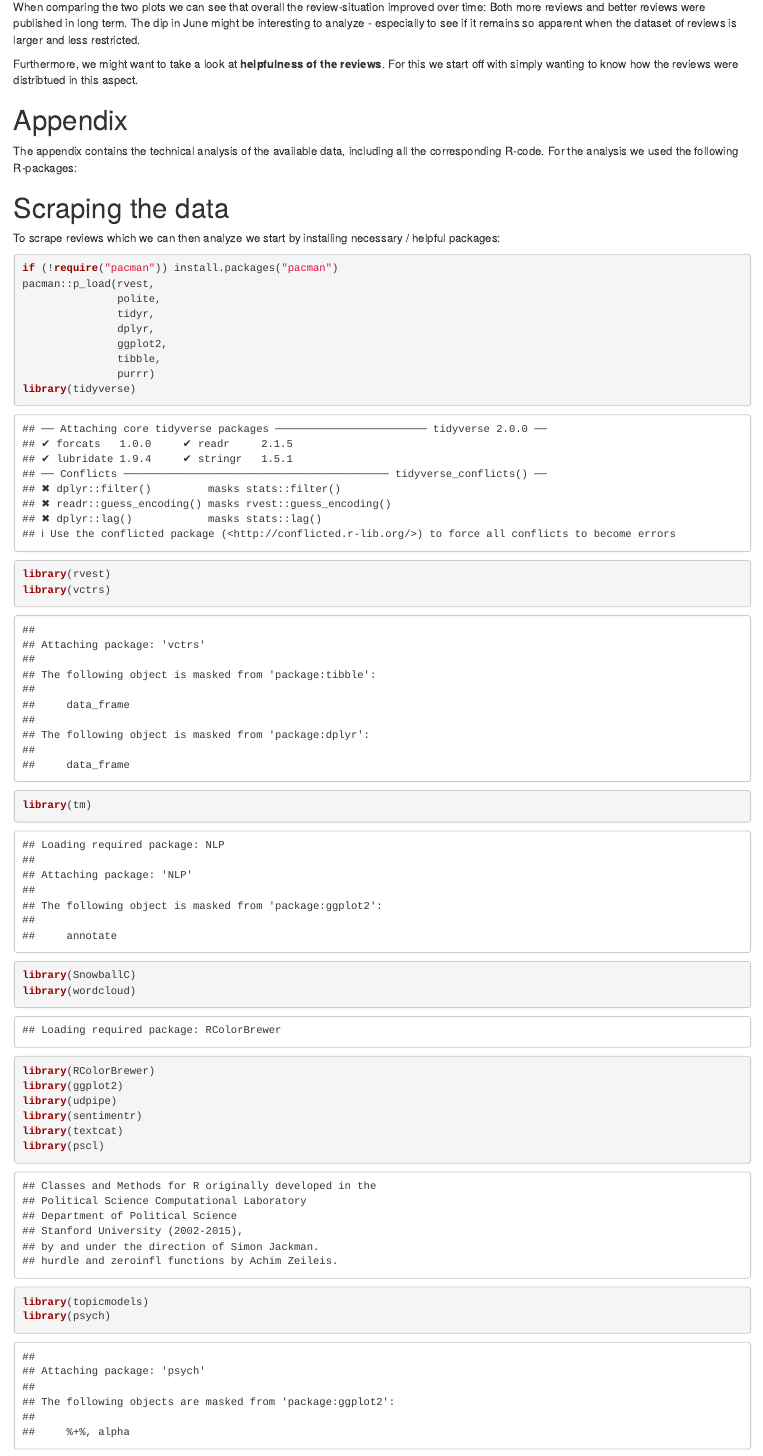
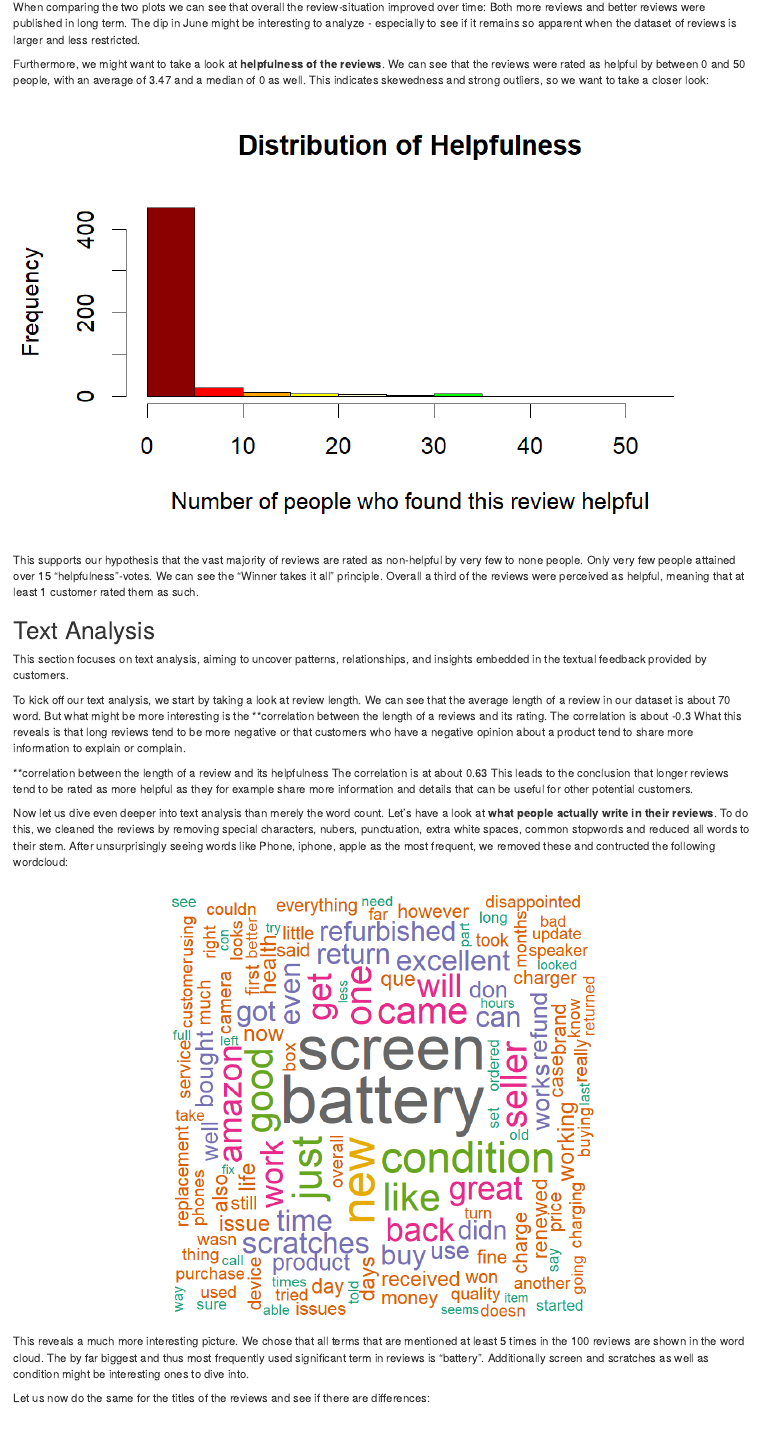
Before and after one commit to otausendschoen/1479_Project_II, an R Markdown document (1479_Project_II.Rmd): the page in a window 1100 px wide, from 3360 px down. Rendered offline with R 4.5, knitr and Pandoc, with nearby package versions; some code elsewhere in the file could not run offline.

Commit message:
Report finished till ## Emotion Analysis

```diff
--- a/1479_Project_II.Rmd
+++ b/1479_Project_II.Rmd
@@ -83,4 +83,28 @@ We can see a bit of seasonality in this plot but mainly, there is an increasing
 
 When comparing the two plots we can see that overall the review-situation improved over time: Both more reviews and better reviews were published in long term. The dip in June might be interesting to analyze - especially to see if it remains so apparent when the dataset of reviews is larger and less restricted.
 
-Furthermore, we might want to take a look at **helpfulness of the reviews**. For this we start off with simply wanting to know how the reviews were distribtued in this aspect.
+Furthermore, we might want to take a look at **helpfulness of the reviews**.
+We can see that the reviews were rated as helpful by between 0 and 50 people, with an average of 3.47 and a median of 0 as well. This indicates skewedness and strong outliers, so we want to take a closer look:
+![Distribution_of_helpfulness](media/Distribution_of_helpfulness.png)
+
+
+
+This supports our hypothesis that the vast majority of reviews are rated as non-helpful by very few to none people. Only very few people attained over 15 "helpfulness"-votes. We can see the "Winner takes it all" principle.
+Overall a third of the reviews were perceived as helpful, meaning that at least 1 customer rated them as such.
+
+## Text Analysis
+
+This section focuses on text analysis, aiming to uncover patterns, relationships, and insights embedded in the textual feedback provided by customers.
+
+To kick off our text analysis, we start by taking a look at review length. We can see that the average length of a review in our dataset is about 70 word. But what might be more interesting is the **correlation between the length of a reviews and its rating.
+The correlation is about -0.3 What this reveals is that long reviews tend to be more negative or that customers who have a negative opinion about a product tend to share more information to explain or complain.
+
+**correlation between the length of a review and its helpfulness
+The correlation is at about 0.63 This leads to the conclusion that longer reviews tend to be rated as more helpful as they for example share more information and details that can be useful for other potential customers.
+
+Now let us dive even deeper into text analysis than merely the word count. Let's have a look at **what people actually write in their reviews**. To do this, we cleaned the reviews by removing special characters, nubers, punctuation, extra white spaces, common stopwords and reduced all words to their stem. After unsurprisingly seeing words like Phone, iphone, apple as the most frequent, we removed these and contructed the following wordcloud:
+
+![Wordcloud](media/Wordcloud.png)
+This reveals a much more interesting picture. We chose that all terms that are mentioned at least 5 times in the 100 reviews are shown in the word cloud. The by far biggest and thus most frequently used significant term in reviews is "battery". Additionally screen and scratches as well as condition might be interesting ones to dive into.
+
+Let us now do the same for the titles of the reviews and see if there are differences:
```
Also changed, not shown: media/Average_sentiment_time.png (added), media/Distribution_of_helpfulness.png (added), media/Wordcloud.png (added), media/Wordcloud_title.png (added), media/corplot.png (added), 1479_Project_II.Rmd (30 more changed lines).
